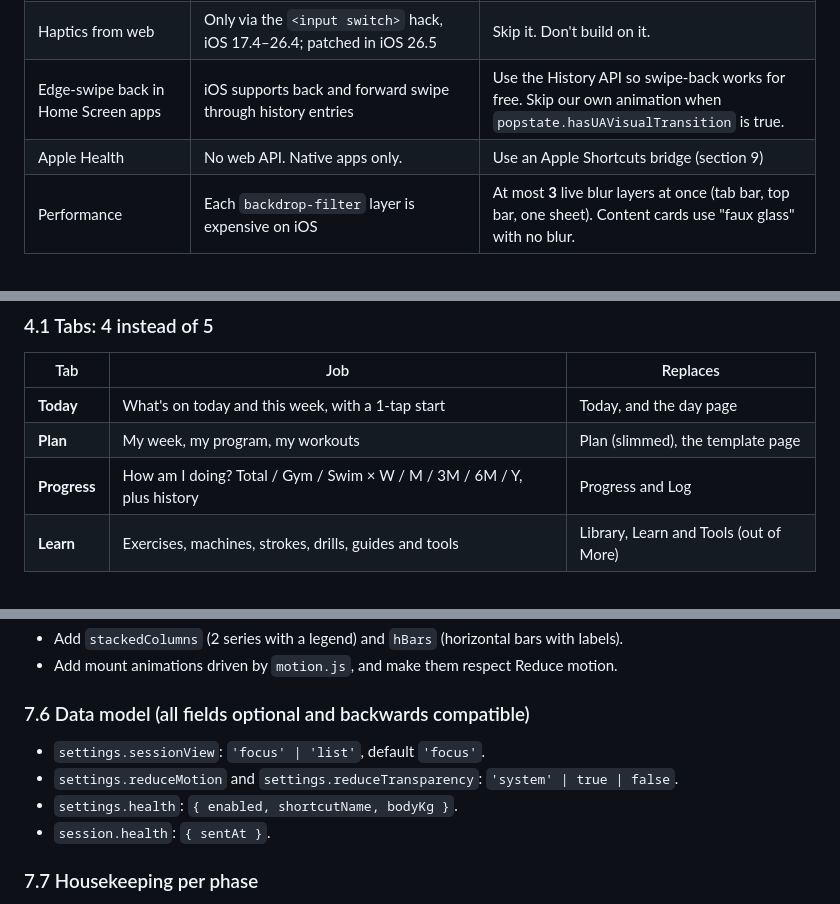
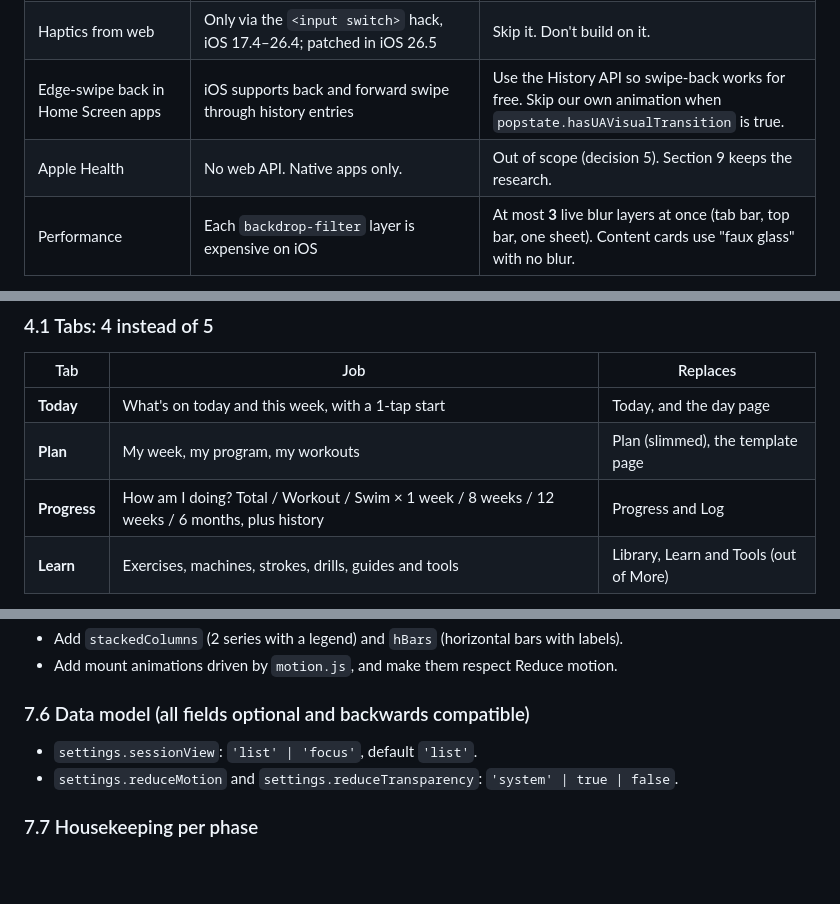
Before and after one commit to cporc1/fitness, a Markdown page: docs/revamp-plan.md, 3 parts joined by grey strips. GitHub-like rendering; blank space fills up the shorter version.

```diff
--- a/docs/revamp-plan.md
+++ b/docs/revamp-plan.md
@@ -45,7 +55,7 @@ Observed in the current build (v2):
 | SVG refraction in `backdrop-filter` (`url(#filter)`) | Chromium only; Safari renders nothing | True Liquid Glass lensing is **not possible** on iPhone web. Use frosted glass with specular highlights. |
 | Haptics from web | Only via the `<input switch>` hack, iOS 17.4–26.4; patched in iOS 26.5 | Skip it. Don't build on it. |
 | Edge-swipe back in Home Screen apps | iOS supports back and forward swipe through history entries | Use the History API so swipe-back works for free. Skip our own animation when `popstate.hasUAVisualTransition` is true. |
-| Apple Health | No web API. Native apps only. | Use an Apple Shortcuts bridge (section 9) |
+| Apple Health | No web API. Native apps only. | Out of scope (decision 5). Section 9 keeps the research. |
 | Performance | Each `backdrop-filter` layer is expensive on iOS | At most **3** live blur layers at once (tab bar, top bar, one sheet). Content cards use "faux glass" with no blur. |
 
 Accessibility:
@@ -61,7 +71,7 @@ Accessibility:
 | --- | --- | --- |
 | **Today** | What's on today and this week, with a 1-tap start | Today, and the day page |
 | **Plan** | My week, my program, my workouts | Plan (slimmed), the template page |
-| **Progress** | How am I doing? Total / Gym / Swim × W / M / 3M / 6M / Y, plus history | Progress and Log |
+| **Progress** | How am I doing? Total / Workout / Swim × 1 week / 8 weeks / 12 weeks / 6 months, plus history | Progress and Log |
 | **Learn** | Exercises, machines, strokes, drills, guides and tools | Library, Learn and Tools (out of More) |
 
 **Settings** is the gear icon in the Today top bar, and More goes away. Program settings live in Plan → Program only, so nothing is duplicated in two places.
@@ -451,10 +459,8 @@ The sections, in order:
 - Add mount animations driven by `motion.js`, and make them respect Reduce motion.
 
 ### 7.6 Data model (all fields optional and backwards compatible)
-- `settings.sessionView`: `'focus' | 'list'`, default `'focus'`.
+- `settings.sessionView`: `'list' | 'focus'`, default `'list'`.
 - `settings.reduceMotion` and `settings.reduceTransparency`: `'system' | true | false`.
-- `settings.health`: `{ enabled, shortcutName, bodyKg }`.
-- `session.health`: `{ sentAt }`.
 
 ### 7.7 Housekeeping per phase
 - Bump `VERSION` in `sw.js` and add every new file to `SHELL`. A test enforces this.
```
Also changed, not shown: other parts of docs/revamp-plan.md (+43 -41 lines), docs/revamp-status.md (added, +99 -0 lines).
